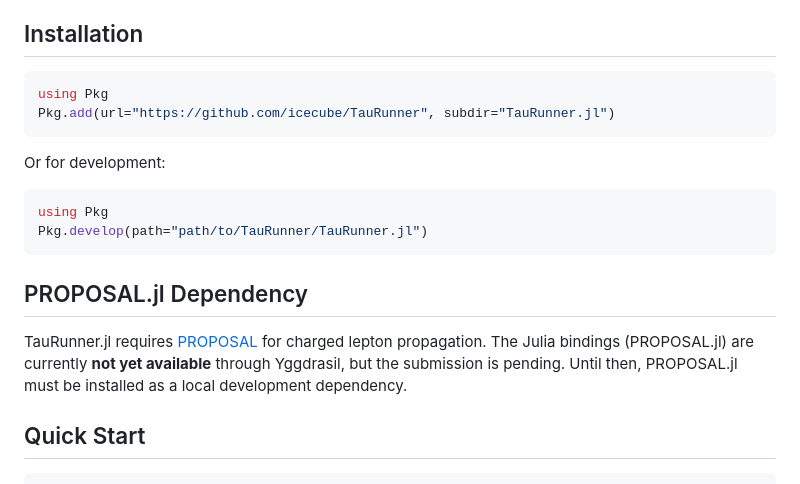
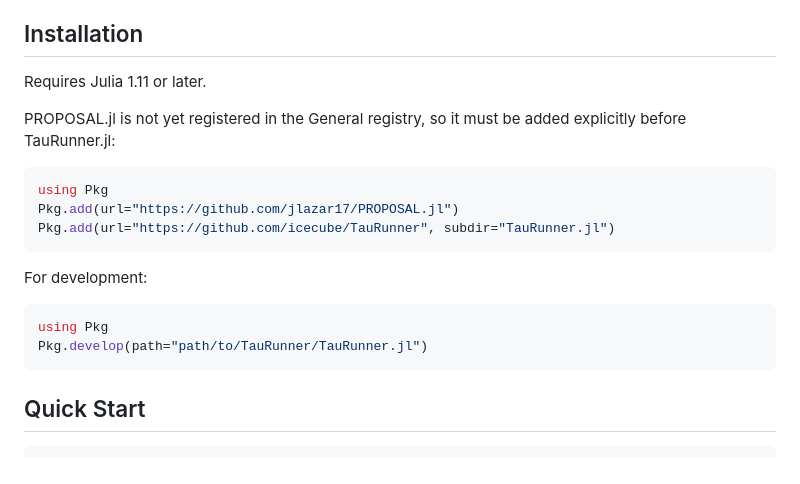
Before and after one commit to icecube/TauRunner, a Markdown page: TauRunner.jl/README.md, the part around the change. Drawn GitHub-style.

Commit message:
Update installation instructions
PROPOSAL.jl is not in the General registry, so users must add it
explicitly before adding TauRunner.jl. Documents the two-step
Pkg.add workflow and removes the outdated note about PROPOSAL
needing to be installed as a local dev dependency.

Co-Authored-By: Claude Sonnet 4.6 <noreply@anthropic.com>

````diff
--- a/TauRunner.jl/README.md
+++ b/TauRunner.jl/README.md
@@ -13,20 +13,21 @@ TauRunner.jl is a Julia port of the [TauRunner](https://github.com/icecube/TauRu
 
 ## Installation
 
+Requires Julia 1.11 or later.
+
+PROPOSAL.jl is not yet registered in the General registry, so it must be added explicitly before TauRunner.jl:
+
 ```julia
 using Pkg
+Pkg.add(url="https://github.com/jlazar17/PROPOSAL.jl")
 Pkg.add(url="https://github.com/icecube/TauRunner", subdir="TauRunner.jl")
 ```
 
-Or for development:
+For development:
 ```julia
 using Pkg
 Pkg.develop(path="path/to/TauRunner/TauRunner.jl")
 ```
-
-## PROPOSAL.jl Dependency
-
-TauRunner.jl requires [PROPOSAL](https://github.com/tudo-astroparticlephysics/PROPOSAL) for charged lepton propagation. The Julia bindings (PROPOSAL.jl) are currently **not yet available** through Yggdrasil, but the submission is pending. Until then, PROPOSAL.jl must be installed as a local development dependency.
 
 ## Quick Start
 
````
